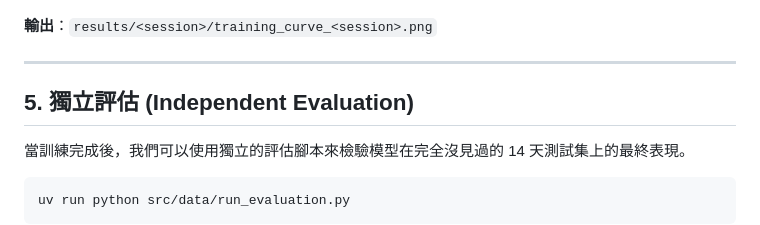
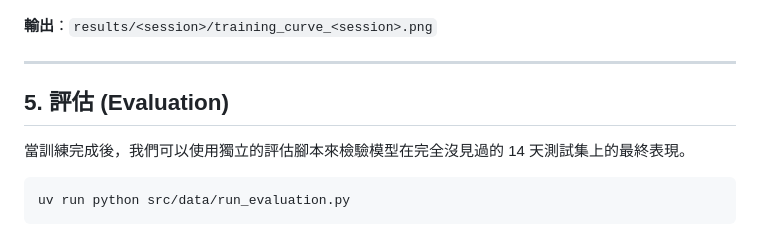
Before and after one commit to Neltharion1127/csc8114, a Markdown page: code/split_learning_dev_guide.md, the part around the change. Rendered like a GitHub page.

````diff
--- a/code/split_learning_dev_guide.md
+++ b/code/split_learning_dev_guide.md
@@ -84,7 +84,7 @@ uv run python src/data/plot_training_curve.py --session 20260312150555
 
 ---
 
-## 5. 獨立評估 (Independent Evaluation)
+## 5. 評估 (Evaluation)
 當訓練完成後，我們可以使用獨立的評估腳本來檢驗模型在完全沒見過的 14 天測試集上的最終表現。
 
 ```bash
````
Also changed, not shown: code/src/CHANGE_LOG.md (added, +28 -0 lines).
